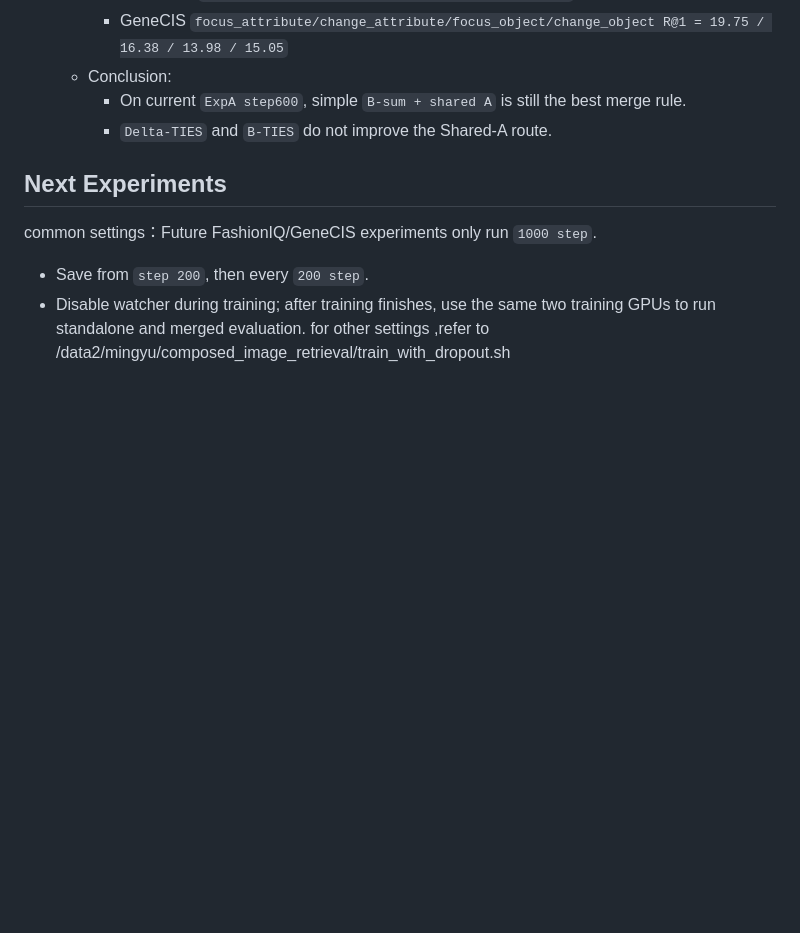
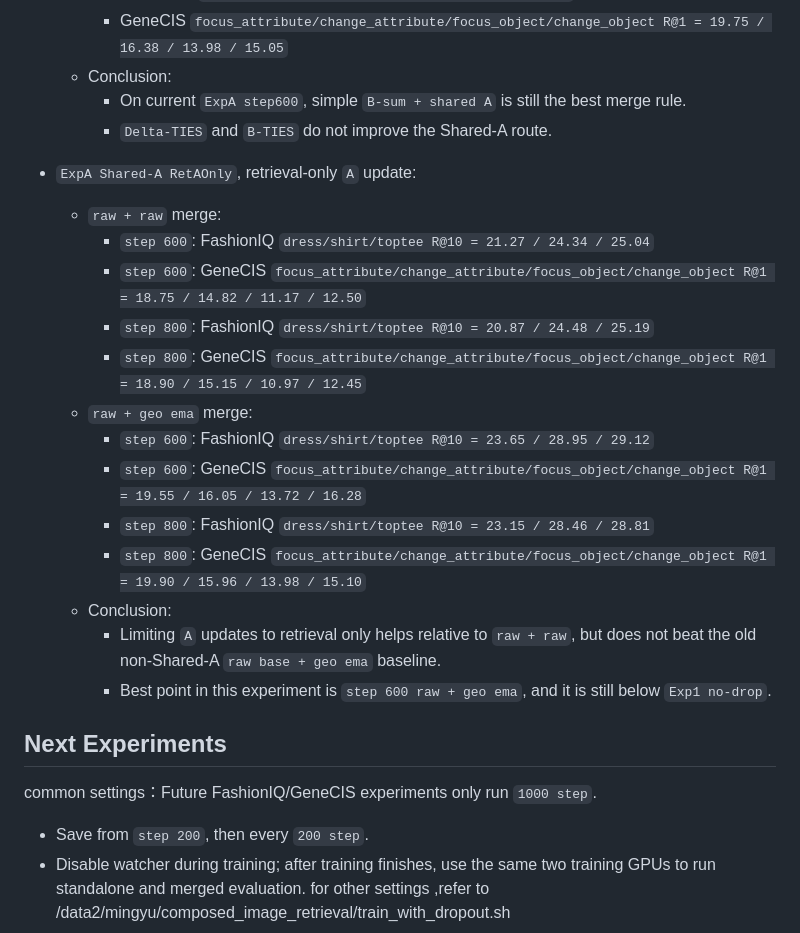
Before and after one commit to rgefg/CIR, a Markdown page: fashioniq.md, the part around the change. Rendered like a GitHub page; blank space fills up the shorter version.

Commit message:
Record Shared-A retrieval-only experiment results

```diff
--- a/fashioniq.md
+++ b/fashioniq.md
@@ -35,6 +35,21 @@ tips:1.一旦实验失败了，你需要删除该实验的目录，不要留着
     - On current `ExpA step600`, simple `B-sum + shared A` is still the best merge rule.
     - `Delta-TIES` and `B-TIES` do not improve the Shared-A route.
 
+- `ExpA Shared-A RetAOnly`, retrieval-only `A` update:
+  - `raw + raw` merge:
+    - `step 600`: FashionIQ `dress/shirt/toptee R@10 = 21.27 / 24.34 / 25.04`
+    - `step 600`: GeneCIS `focus_attribute/change_attribute/focus_object/change_object R@1 = 18.75 / 14.82 / 11.17 / 12.50`
+    - `step 800`: FashionIQ `dress/shirt/toptee R@10 = 20.87 / 24.48 / 25.19`
+    - `step 800`: GeneCIS `focus_attribute/change_attribute/focus_object/change_object R@1 = 18.90 / 15.15 / 10.97 / 12.45`
+  - `raw + geo ema` merge:
+    - `step 600`: FashionIQ `dress/shirt/toptee R@10 = 23.65 / 28.95 / 29.12`
+    - `step 600`: GeneCIS `focus_attribute/change_attribute/focus_object/change_object R@1 = 19.55 / 16.05 / 13.72 / 16.28`
+    - `step 800`: FashionIQ `dress/shirt/toptee R@10 = 23.15 / 28.46 / 28.81`
+    - `step 800`: GeneCIS `focus_attribute/change_attribute/focus_object/change_object R@1 = 19.90 / 15.96 / 13.98 / 15.10`
+  - Conclusion:
+    - Limiting `A` updates to retrieval only helps relative to `raw + raw`, but does not beat the old non-Shared-A `raw base + geo ema` baseline.
+    - Best point in this experiment is `step 600 raw + geo ema`, and it is still below `Exp1 no-drop`.
+
 ## Next Experiments
 common settings：Future FashionIQ/GeneCIS experiments only run `1000 step`.
    - Save from `step 200`, then every `200 step`.
```
